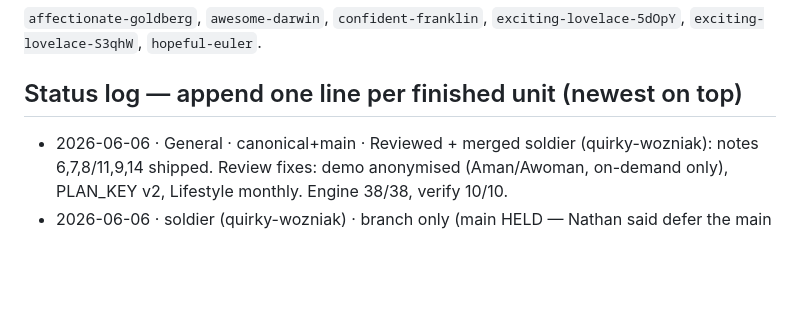
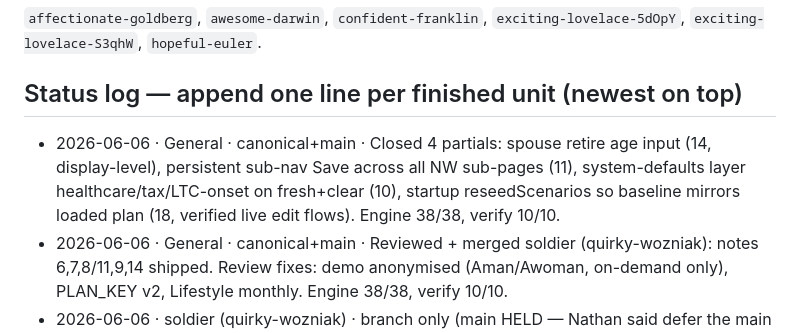
Before and after one commit to t66wwpvthy-prog/Parallax, a Markdown page: ORDERS.md, the part around the change. GitHub-like rendering; blank space fills up the shorter version.

Commit message:
ORDERS: log four partials closed (10,11,14,18)

```diff
--- a/ORDERS.md
+++ b/ORDERS.md
@@ -55,6 +55,7 @@ notes elsewhere, ORDERS wins.**
 `exciting-lovelace-5dOpY`, `exciting-lovelace-S3qhW`, `hopeful-euler`.
 
 ## Status log — append one line per finished unit (newest on top)
+- 2026-06-06 · General · canonical+main · Closed 4 partials: spouse retire age input (14, display-level), persistent sub-nav Save across all NW sub-pages (11), system-defaults layer healthcare/tax/LTC-onset on fresh+clear (10), startup reseedScenarios so baseline mirrors loaded plan (18, verified live edit flows). Engine 38/38, verify 10/10.
 - 2026-06-06 · General · canonical+main · Reviewed + merged soldier (quirky-wozniak): notes 6,7,8/11,9,14 shipped. Review fixes: demo anonymised (Aman/Awoman, on-demand only), PLAN_KEY v2, Lifestyle monthly. Engine 38/38, verify 10/10.
 - 2026-06-06 · soldier (quirky-wozniak) · branch only (main HELD — Nathan said defer the main push to the General) · Notes 1 + 2 (visual scaling, per Nathan's intent): note 2 — widened the Scenarios label gutter 148→184px so lever labels (LIFESTYLE SPENDING / ANNUAL GOAL SPEND…) stop wrapping (desktop CSS + JS templates; mobile uses its own inline grid, untouched). Note 1 — "fill the empty space" on Net Worth: scaled vertical rhythm up (bs-row 7→13, hp-item 11→18, section heads/titles more margin, gutter hero 30→37px) so the sheet fills the screen; sparse pages (cash flow) stay open by nature — flagged to Nathan for a second look. Engine 38/38, verify 10/10.
 - 2026-06-06 · soldier (quirky-wozniak) · branch only (main NOT pushed — awaiting General/Nathan OK) · Field notes batch + DEMO household. Preloaded the Robinson household (Nathan 36 / Maci 32, 100% equity, $415k investable, Castlebridge Rd mortgage, renovation goals, max-401k+match savings, max SS). Built: whole-plan localStorage persistence + Save button (8/11, verified round-trip), bank/cash account types (6), explicit property-name field (7), Lifestyle "per year" + new Property-tax/insurance escrow line so $4,100 mtg reads right without touching amortization (9), spouse identity (name+age) + children list + per-account/property ownership selects (14), allocation lever extended to 100% equity (profile 6). Fixed a pre-existing gutter bug (was summing the healthcare-inflation % as dollars). Moved bigger-fonts (note 3) to a new ROADMAP "F2. SAVE FOR REDESIGN" section per Nathan. Engine untouched 38/38; verify 10/10. OPEN: notes 1 (NW two-half scaling) + 2 (Scenarios label sizing) — visual, awaiting Nathan's exact intent (mock-first to avoid picking twice before the redesign).
```
